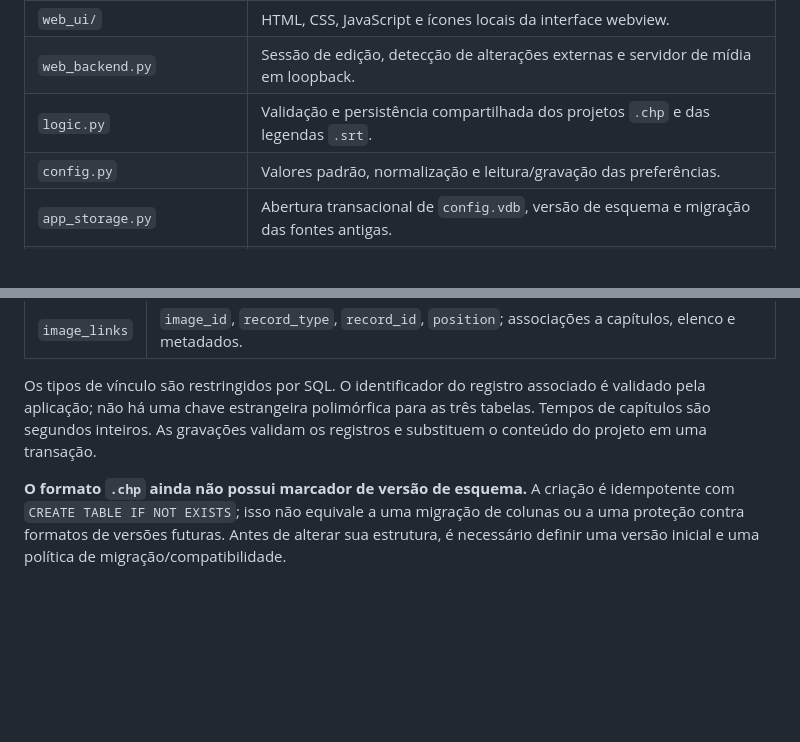
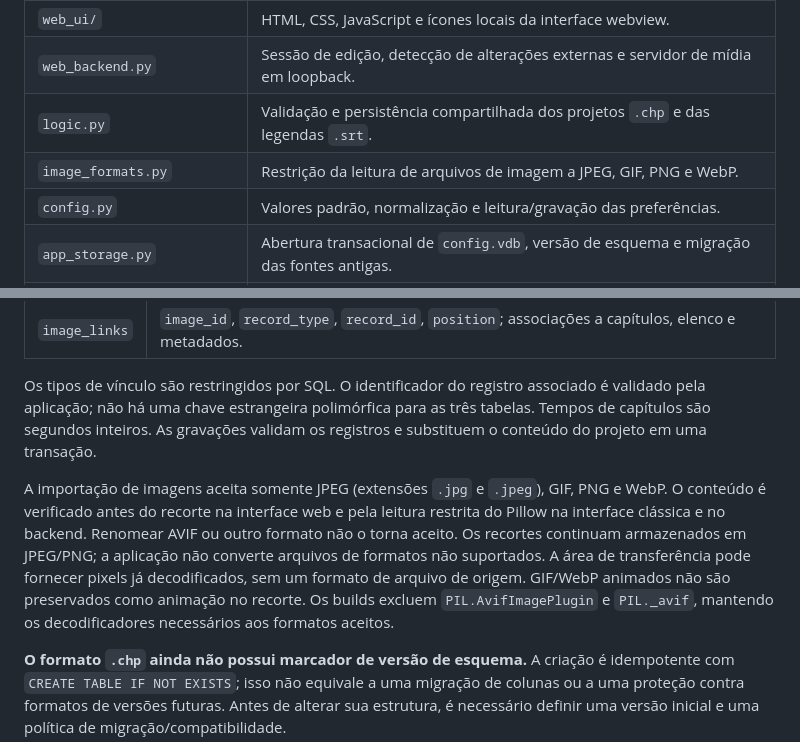
Before and after one commit to eduardomizael/video_player, a Markdown page: docs/ARQUITETURA.md, 2 parts joined by grey strips. Rendered like a GitHub page; blank space fills up the shorter version.

```diff
--- a/docs/ARQUITETURA.md
+++ b/docs/ARQUITETURA.md
@@ -9,6 +9,7 @@
 | `web_ui/` | HTML, CSS, JavaScript e ícones locais da interface webview. |
 | `web_backend.py` | Sessão de edição, detecção de alterações externas e servidor de mídia em loopback. |
 | `logic.py` | Validação e persistência compartilhada dos projetos `.chp` e das legendas `.srt`. |
+| `image_formats.py` | Restrição da leitura de arquivos de imagem a JPEG, GIF, PNG e WebP. |
 | `config.py` | Valores padrão, normalização e leitura/gravação das preferências. |
 | `app_storage.py` | Abertura transacional de `config.vdb`, versão de esquema e migração das fontes antigas. |
 | `video_history.py` | Inclusão, consulta e descoberta de vídeos com recursos salvos. |
@@ -94,6 +95,13 @@ Os tipos de vínculo são restringidos por SQL. O identificador do registro asso
 não há uma chave estrangeira polimórfica para as três tabelas. Tempos de capítulos são segundos inteiros.
 As gravações validam os registros e substituem o conteúdo do projeto em uma transação.
 
+A importação de imagens aceita somente JPEG (extensões `.jpg` e `.jpeg`), GIF, PNG e WebP. O conteúdo é
+verificado antes do recorte na interface web e pela leitura restrita do Pillow na interface clássica e no backend.
+Renomear AVIF ou outro formato não o torna aceito. Os recortes continuam armazenados em JPEG/PNG; a aplicação
+não converte arquivos de formatos não suportados. A área de transferência pode fornecer pixels já decodificados,
+sem um formato de arquivo de origem. GIF/WebP animados não são preservados como animação no recorte.
+Os builds excluem `PIL.AvifImagePlugin` e `PIL._avif`, mantendo os decodificadores necessários aos formatos aceitos.
+
 **O formato `.chp` ainda não possui marcador de versão de esquema.** A criação é idempotente com `CREATE TABLE IF
 NOT EXISTS`; isso não equivale a uma migração de colunas ou a uma proteção contra formatos de versões futuras.
 Antes de alterar sua estrutura, é necessário definir uma versão inicial e uma política de migração/compatibilidade.
```
Also changed, not shown: README.md (+4 -0 lines).
